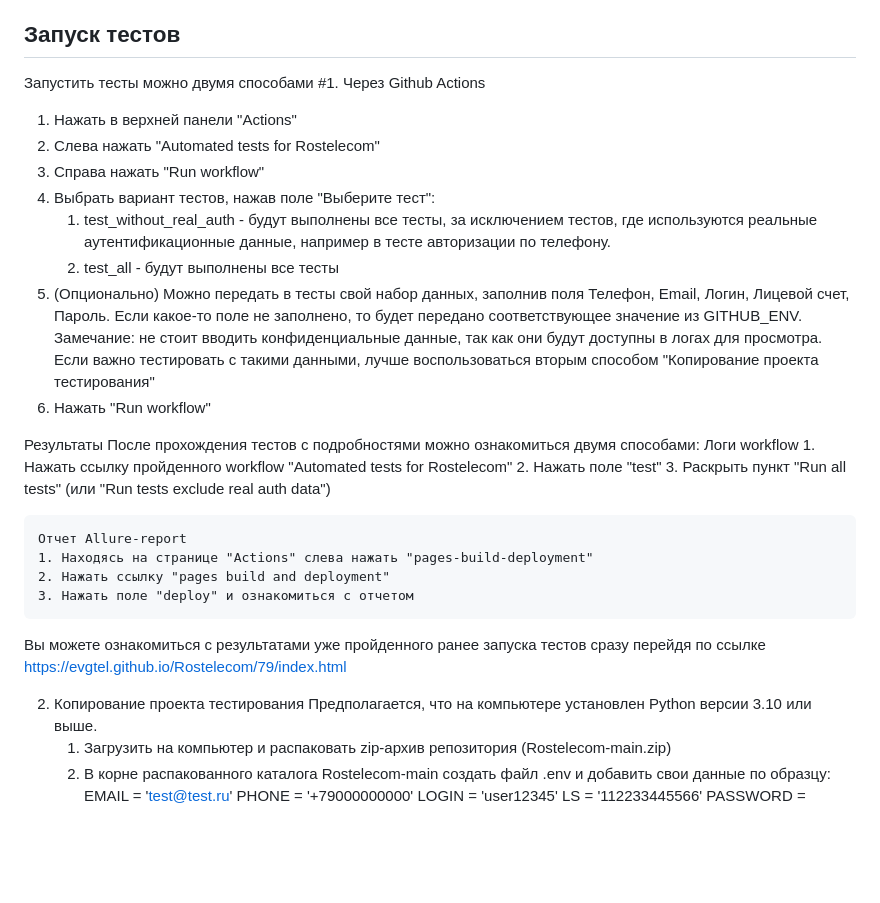
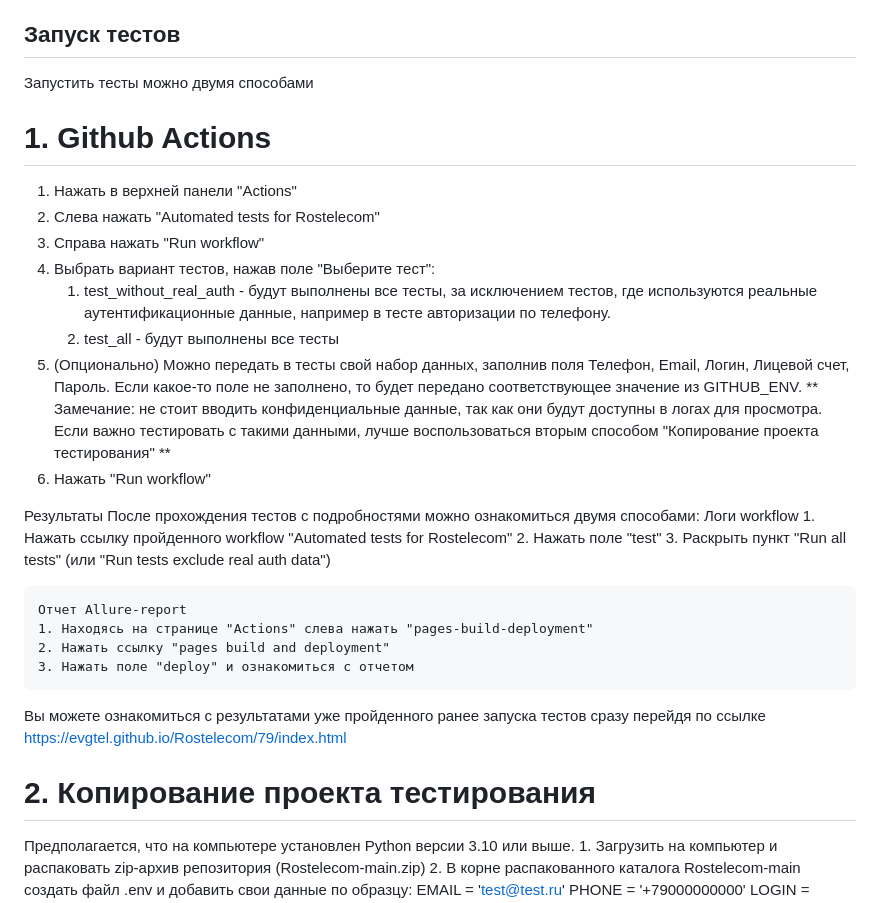
Before and after one commit to evgtel/Rostelecom, a Markdown page: README.md, the part around the change. Rendered like a GitHub page; blank space fills up the shorter version.

```diff
--- a/README.md
+++ b/README.md
@@ -17,17 +17,18 @@
 <!--Запуск тестов-->
 ## Запуск тестов
 Запустить тесты можно двумя способами
-#1. Через Github Actions
 
-1) Нажать в верхней панели "Actions"
-2) Слева нажать "Automated tests for Rostelecom"
-3) Справа нажать "Run workflow"
-4) Выбрать вариант тестов, нажав  поле "Выберите тест":
-	1. test_without_real_auth - будут выполнены все тесты, за исключением тестов, где используются реальные аутентификационные данные, например в тесте авторизации по телефону.
-	2. test_all - будут выполнены все тесты
-5) (Опционально) Можно передать в тесты свой набор данных, заполнив поля Телефон, Email, Логин, Лицевой счет, Пароль. Если какое-то поле не заполнено, то будет передано соответствующее значение из GITHUB_ENV.
-	Замечание: не стоит вводить конфиденциальные данные, так как они будут доступны в логах для просмотра. Если важно тестировать с такими данными, лучше воспользоваться вторым способом "Копирование проекта тестирования"
-6) Нажать "Run workflow"
+# 1. Github Actions
+
+1. Нажать в верхней панели "Actions"
+2. Слева нажать "Automated tests for Rostelecom"
+3. Справа нажать "Run workflow"
+4. Выбрать вариант тестов, нажав  поле "Выберите тест":
+	1) test_without_real_auth - будут выполнены все тесты, за исключением тестов, где используются реальные аутентификационные данные, например в тесте авторизации по телефону.
+	2) test_all - будут выполнены все тесты
+5. (Опционально) Можно передать в тесты свой набор данных, заполнив поля Телефон, Email, Логин, Лицевой счет, Пароль. Если какое-то поле не заполнено, то будет передано соответствующее значение из GITHUB_ENV.
+	** Замечание: не стоит вводить конфиденциальные данные, так как они будут доступны в логах для просмотра. Если важно тестировать с такими данными, лучше воспользоваться вторым способом "Копирование проекта тестирования" **
+6. Нажать "Run workflow"
 
 
 Результаты
@@ -44,7 +45,7 @@
 
 Вы можете ознакомиться с результатами уже пройденного ранее запуска тестов сразу перейдя по ссылке https://evgtel.github.io/Rostelecom/79/index.html
 
-2. Копирование проекта тестирования
+# 2. Копирование проекта тестирования
 Предполагается, что на компьютере установлен Python версии 3.10 или выше.
 	1. Загрузить на компьютер и распаковать zip-архив репозитория (Rostelecom-main.zip)
 	2. В корне распакованного каталога Rostelecom-main создать файл .env и добавить свои данные по образцу:
```
